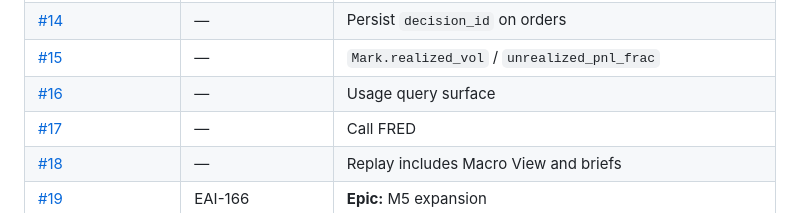
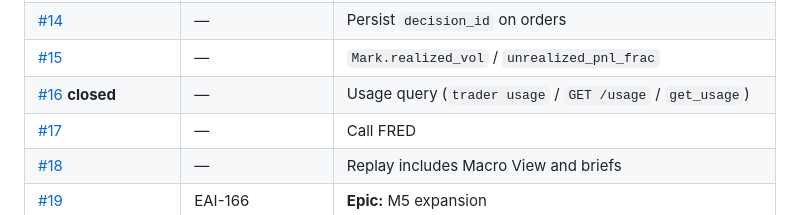
Before and after one commit to sudoTomas/trader, a Markdown page: docs/tracker.md, the part around the change. Drawn GitHub-style.

Commit message:
docs(tracker): close #16 usage query surface

```diff
--- a/docs/tracker.md
+++ b/docs/tracker.md
@@ -30,7 +30,7 @@ Historical `EAI-*` strings in tests and comments are provenance, not the tracker
 | [#13](https://github.com/sudoTomas/trader/issues/13) | — | Alpaca account equity, not `shadow_equity` |
 | [#14](https://github.com/sudoTomas/trader/issues/14) | — | Persist `decision_id` on orders |
 | [#15](https://github.com/sudoTomas/trader/issues/15) | — | `Mark.realized_vol` / `unrealized_pnl_frac` |
-| [#16](https://github.com/sudoTomas/trader/issues/16) | — | Usage query surface |
+| [#16](https://github.com/sudoTomas/trader/issues/16) **closed** | — | Usage query (`trader usage` / `GET /usage` / `get_usage`) |
 | [#17](https://github.com/sudoTomas/trader/issues/17) | — | Call FRED |
 | [#18](https://github.com/sudoTomas/trader/issues/18) | — | Replay includes Macro View and briefs |
 | [#19](https://github.com/sudoTomas/trader/issues/19) | EAI-166 | **Epic:** M5 expansion |
```
